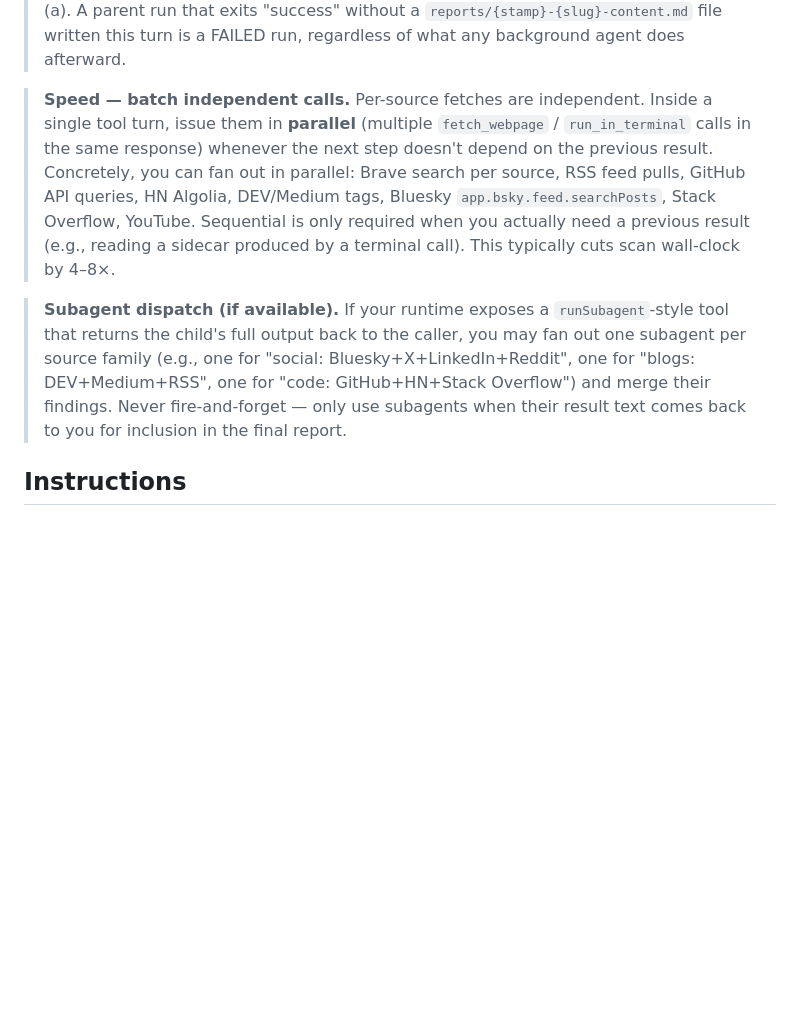
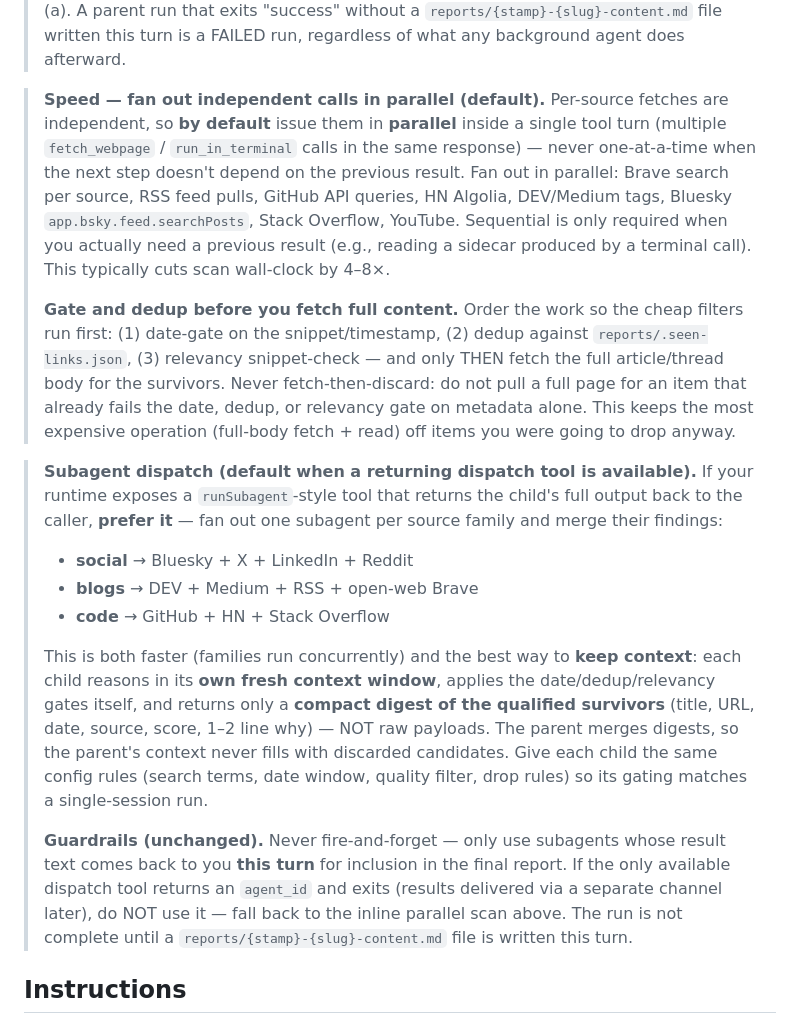
Before and after one commit to jaydestro/content-scout, a Markdown page: .github/prompts/scout-scan.prompt.md, the part around the change. Rendered like a GitHub page; blank space fills up the shorter version.

Commit message:
feat(scan): make parallel fan-out + per-family subagent dispatch the default; add gate-before-fetch ordering

```diff
--- a/.github/prompts/scout-scan.prompt.md
+++ b/.github/prompts/scout-scan.prompt.md
@@ -26,23 +26,47 @@ Run a content scan using the Content Scout agent.
 > `reports/{stamp}-{slug}-content.md` file written this turn is a FAILED
 > run, regardless of what any background agent does afterward.
 
-> **Speed — batch independent calls.** Per-source fetches are independent.
-> Inside a single tool turn, issue them in **parallel** (multiple
-> `fetch_webpage` / `run_in_terminal` calls in the same response) whenever
-> the next step doesn't depend on the previous result. Concretely, you can
-> fan out in parallel: Brave search per source, RSS feed pulls, GitHub API
-> queries, HN Algolia, DEV/Medium tags, Bluesky `app.bsky.feed.searchPosts`,
-> Stack Overflow, YouTube. Sequential is only required when you actually
-> need a previous result (e.g., reading a sidecar produced by a terminal
-> call). This typically cuts scan wall-clock by 4–8×.
+> **Speed — fan out independent calls in parallel (default).** Per-source
+> fetches are independent, so **by default** issue them in **parallel** inside
+> a single tool turn (multiple `fetch_webpage` / `run_in_terminal` calls in the
+> same response) — never one-at-a-time when the next step doesn't depend on the
+> previous result. Fan out in parallel: Brave search per source, RSS feed
+> pulls, GitHub API queries, HN Algolia, DEV/Medium tags, Bluesky
+> `app.bsky.feed.searchPosts`, Stack Overflow, YouTube. Sequential is only
+> required when you actually need a previous result (e.g., reading a sidecar
+> produced by a terminal call). This typically cuts scan wall-clock by 4–8×.
+>
+> **Gate and dedup before you fetch full content.** Order the work so the cheap
+> filters run first: (1) date-gate on the snippet/timestamp, (2) dedup against
+> `reports/.seen-links.json`, (3) relevancy snippet-check — and only THEN fetch
+> the full article/thread body for the survivors. Never fetch-then-discard: do
+> not pull a full page for an item that already fails the date, dedup, or
+> relevancy gate on metadata alone. This keeps the most expensive operation
+> (full-body fetch + read) off items you were going to drop anyway.
 
-> **Subagent dispatch (if available).** If your runtime exposes a
-> `runSubagent`-style tool that returns the child's full output back to
-> the caller, you may fan out one subagent per source family (e.g., one
-> for "social: Bluesky+X+LinkedIn+Reddit", one for "blogs: DEV+Medium+RSS",
-> one for "code: GitHub+HN+Stack Overflow") and merge their findings.
-> Never fire-and-forget — only use subagents when their result text comes
-> back to you for inclusion in the final report.
+> **Subagent dispatch (default when a returning dispatch tool is available).**
+> If your runtime exposes a `runSubagent`-style tool that returns the child's
+> full output back to the caller, **prefer it** — fan out one subagent per
+> source family and merge their findings:
+> - **social** → Bluesky + X + LinkedIn + Reddit
+> - **blogs** → DEV + Medium + RSS + open-web Brave
+> - **code** → GitHub + HN + Stack Overflow
+>
+> This is both faster (families run concurrently) and the best way to **keep
+> context**: each child reasons in its **own fresh context window**, applies the
+> date/dedup/relevancy gates itself, and returns only a **compact digest of the
+> qualified survivors** (title, URL, date, source, score, 1–2 line why) — NOT
+> raw payloads. The parent merges digests, so the parent's context never fills
+> with discarded candidates. Give each child the same config rules (search
+> terms, date window, quality filter, drop rules) so its gating matches a
+> single-session run.
+>
+> **Guardrails (unchanged).** Never fire-and-forget — only use subagents whose
+> result text comes back to you **this turn** for inclusion in the final
+> report. If the only available dispatch tool returns an `agent_id` and exits
+> (results delivered via a separate channel later), do NOT use it — fall back to
+> the inline parallel scan above. The run is not complete until a
+> `reports/{stamp}-{slug}-content.md` file is written this turn.
 
 ## Instructions
 
```
